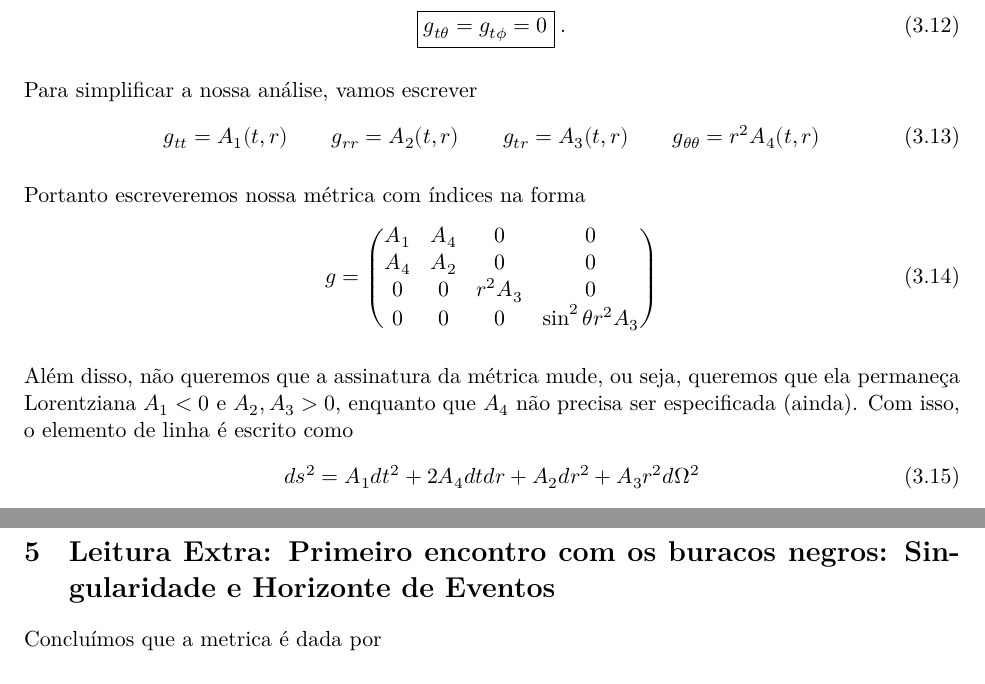
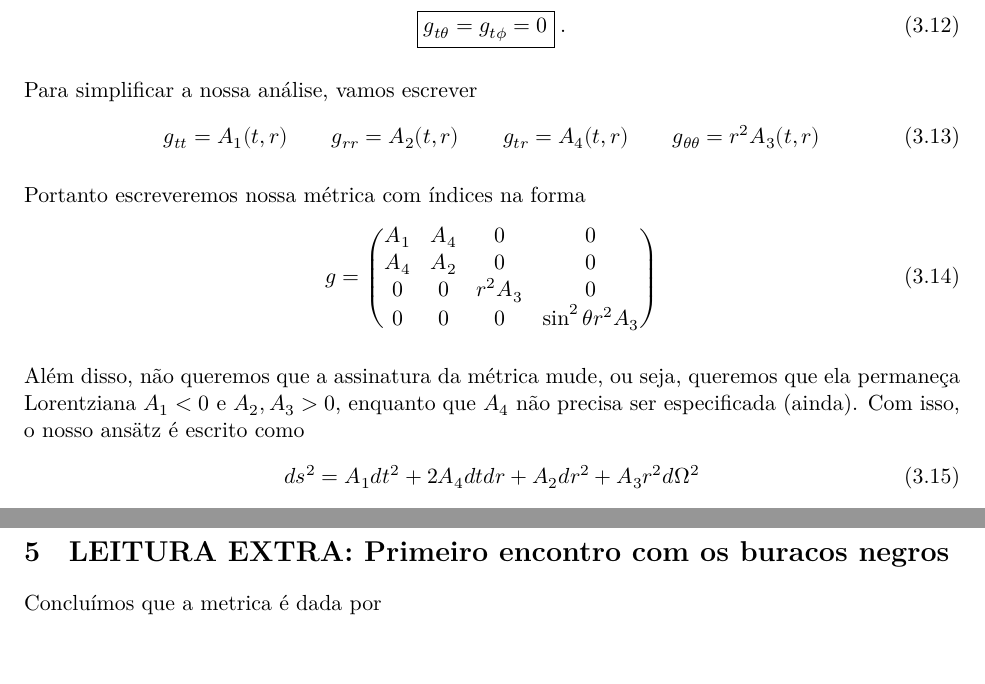
Before and after one commit to thraraujo/physics-math, a LaTeX document (general-relativity/notes/schwarzschild.tex): two parts of pages 6 and 10 of 23, joined at a grey line, cut so that both start at the same text. Compiled offline with XeLaTeX.

Commit message:
correct some typos

```diff
--- a/general-relativity/notes/schwarzschild.tex
+++ b/general-relativity/notes/schwarzschild.tex
@@ -633,7 +636,7 @@ translação na esfera. Consequentemente
 \[ \tag{3.12} \boxed{g_{t \theta} = g_{t \phi} = 0}\; . \]
 
     Para simplificar a nossa análise, vamos escrever
-\[ \tag{3.13} g_{tt} = A_1(t,r)\qquad g_{rr} = A_2(t,r) \qquad g_{tr} = A_3(t,r) \qquad g_{\theta \theta} = r^2 A_4(t,r)\]
+\[ \tag{3.13} g_{tt} = A_1(t,r)\qquad g_{rr} = A_2(t,r) \qquad g_{tr} = A_4(t,r) \qquad g_{\theta \theta} = r^2 A_3(t,r)\]
 
 Portanto escreveremos nossa métrica com índices na forma
 \[ \tag{3.14} g =
@@ -647,7 +650,7 @@ A_4 & A_2 & 0 & 0 \\
 Além disso, não queremos que a assinatura da métrica mude, ou seja,
 queremos que ela permaneça Lorentziana \(A_1<0\) e \(A_2, A_3>0\),
 enquanto que \(A_4\) não precisa ser especificada (ainda). Com isso, o
-elemento de linha é escrito como
+nosso ansätz é escrito como
 \[ \tag{3.15} ds^2 = A_1 dt^2 + 2 A_4 dt dr + A_2 dr^2 + A_3 r^2 d \Omega^2  \]
 e nos vamos considerar que a velocidade da luz \(c\) foi absorvida pela
 função \(A_1\). Abaixo reintroduziremos essa constante novamente.
@@ -805,10 +808,9 @@ A prova desse teorema é avançada para o nosso presente estudo, mas pode
 ser encontrada com detalhes no livro Gravitation do
 Mister-Thorn-Wheeler, seção 32.2.
 
-    \hypertarget{leitura-extra-primeiro-encontro-com-os-buracos-negros-singularidade-e-horizonte-de-eventos}{%
-\section{Leitura Extra: Primeiro encontro com os buracos negros:
-Singularidade e Horizonte de
-Eventos}\label{leitura-extra-primeiro-encontro-com-os-buracos-negros-singularidade-e-horizonte-de-eventos}}
+    \hypertarget{leitura-extra-primeiro-encontro-com-os-buracos-negros}{%
+\section{LEITURA EXTRA: Primeiro encontro com os buracos
+negros}\label{leitura-extra-primeiro-encontro-com-os-buracos-negros}}
 
     Concluímos que a metrica é dada por
 
```
Also changed, not shown: general-relativity/notes/schwarzschild.tex (14 more changed lines), 1 other file.
